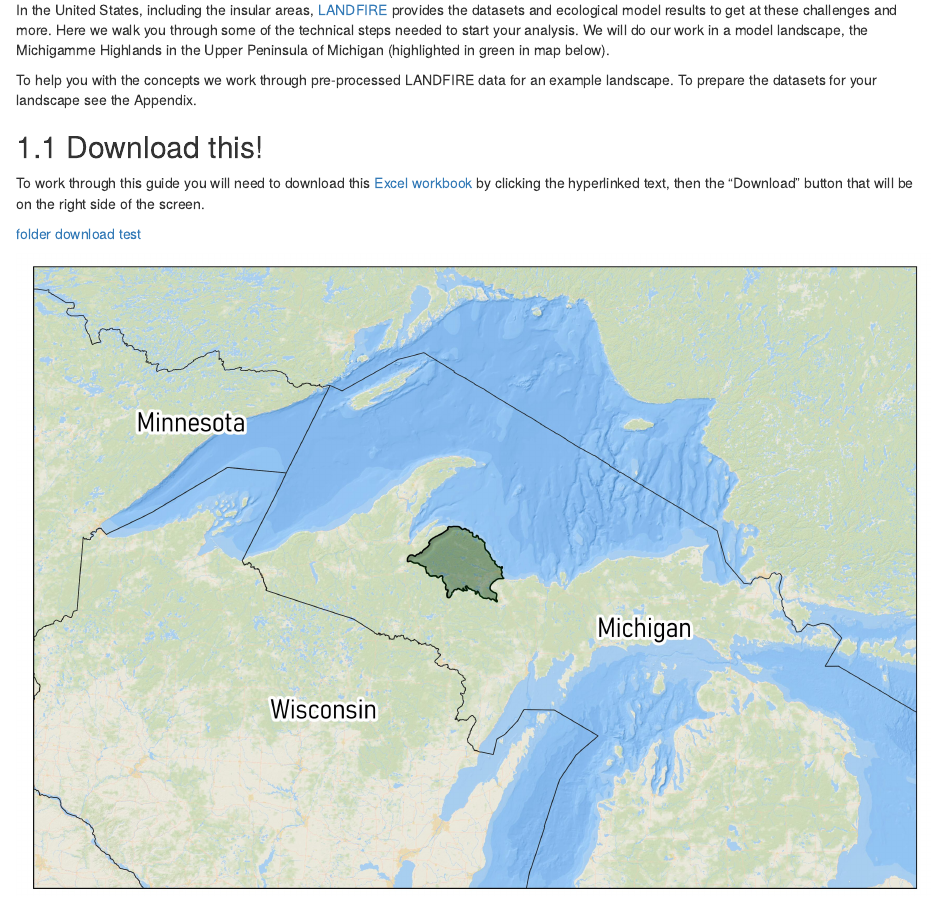
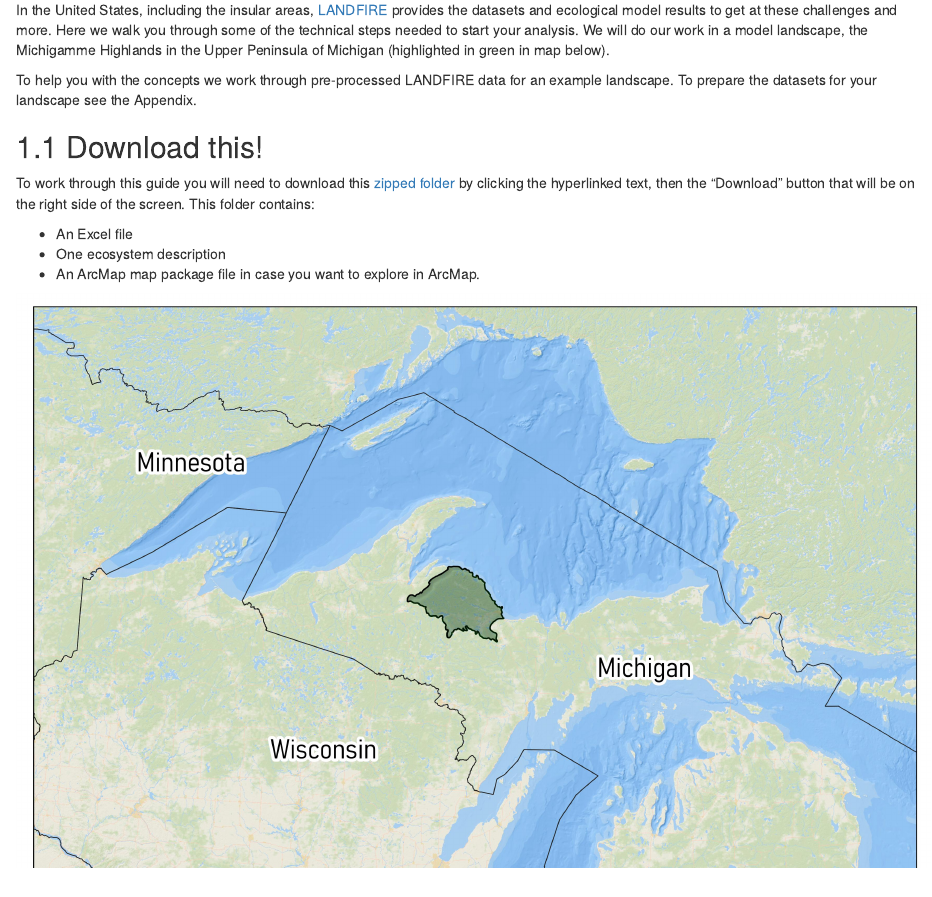
Before and after one commit to rswaty/landfireFSC, an R Markdown document (index.Rmd): the page in a window 1100 px wide, from 400 px down. Rendered offline with R 4.5, knitr and Pandoc, with nearby package versions; drawn as R Markdown's standard HTML page in place of the format the file asks for.

Commit message:
rebuilt, added sankey diagram download option

````diff
--- a/index.Rmd
+++ b/index.Rmd
@@ -25,12 +25,11 @@ In the United States, including the insular areas, [LANDFIRE](https://www.landfi
 To help you with the concepts we work through pre-processed LANDFIRE data for an example landscape.  To prepare the datasets for your landscape see the Appendix.
 
 ## Download this!
-To work through this guide you will need to download this [Excel workbook](https://github.com/rswaty/landfireFSC/blob/main/docs/combineClean.xlsx) by clicking the hyperlinked text, then the "Download" button that will be on the right side of the screen.
+To work through this guide you will need to download this [zipped folder](https://github.com/rswaty/landfireFSC/blob/main/toDownload.zip) by clicking the hyperlinked text, then the "Download" button that will be on the right side of the screen.  This folder contains:
 
-[folder download test]()
-
-
-
+* An Excel file
+* One ecosystem description
+* An ArcMap map package file in case you want to explore in ArcMap.
 
 
 ```{r chunkname, echo=FALSE, out.width= "100%"}
````
Also changed, not shown: 06-conversion.Rmd (+6 -0 lines), docs/reference-keys.txt, docs/search_index.json, sankey.html (added), 8 other files.
